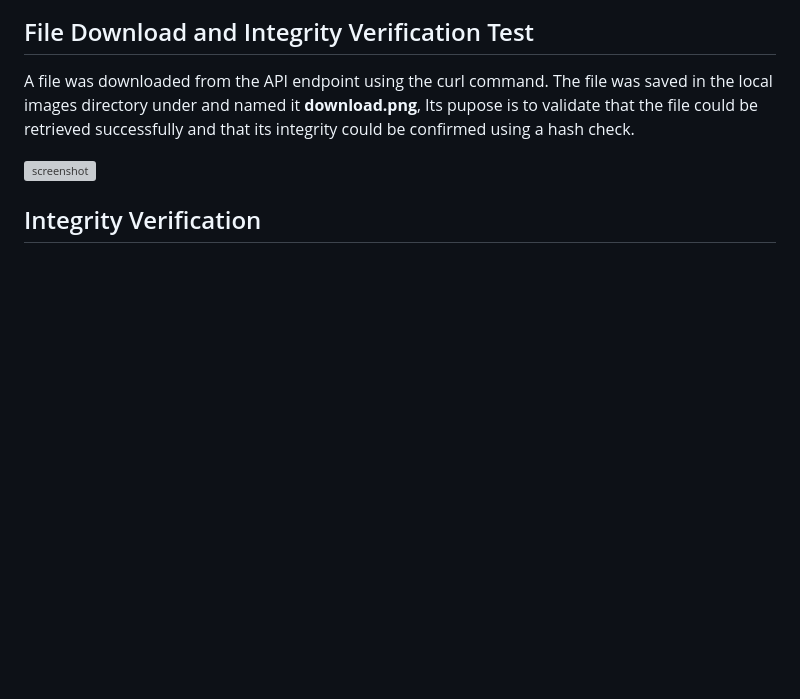
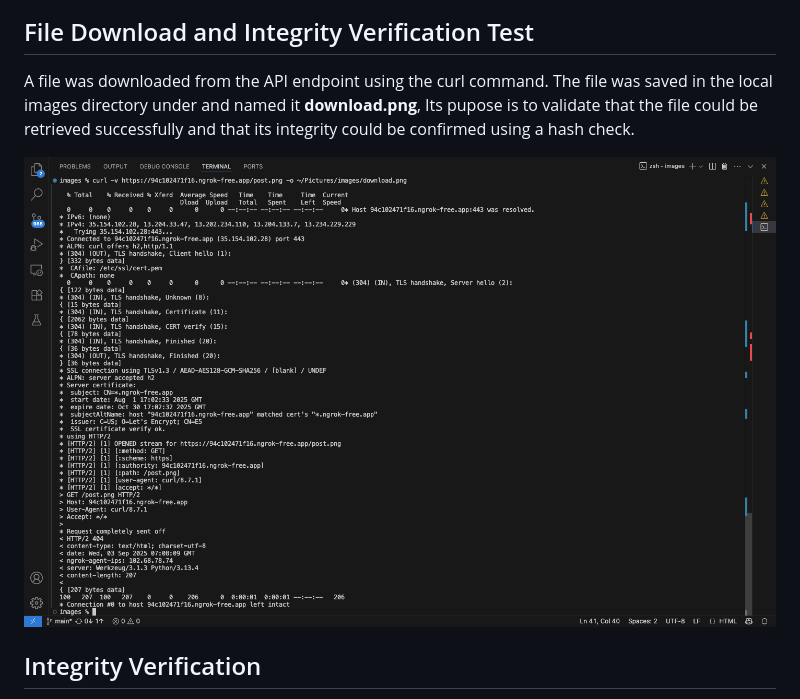
Before and after one commit to Duncan-Maganga/FUTURE_CS_003, a Markdown page: Secure File Sharing System.md, the part around the change. Rendered like a GitHub page; blank space fills up the shorter version; grey boxes are pictures that could not be loaded.

```diff
--- a/Secure File Sharing System.md
+++ b/Secure File Sharing System.md
@@ -111,7 +111,7 @@ The API responded correctly to valid requests with a 200 OK status and rejected
 
 A file was downloaded from the API endpoint using the curl command. The file was saved in the local images directory under and named it **download.png**, Its pupose is to validate that the file could be retrieved successfully and that its integrity could be confirmed using a hash check.
 
-![screenshot](images/download.png)
+![screenshot](images/curl.png)
 
 ## Integrity Verification
 
```
